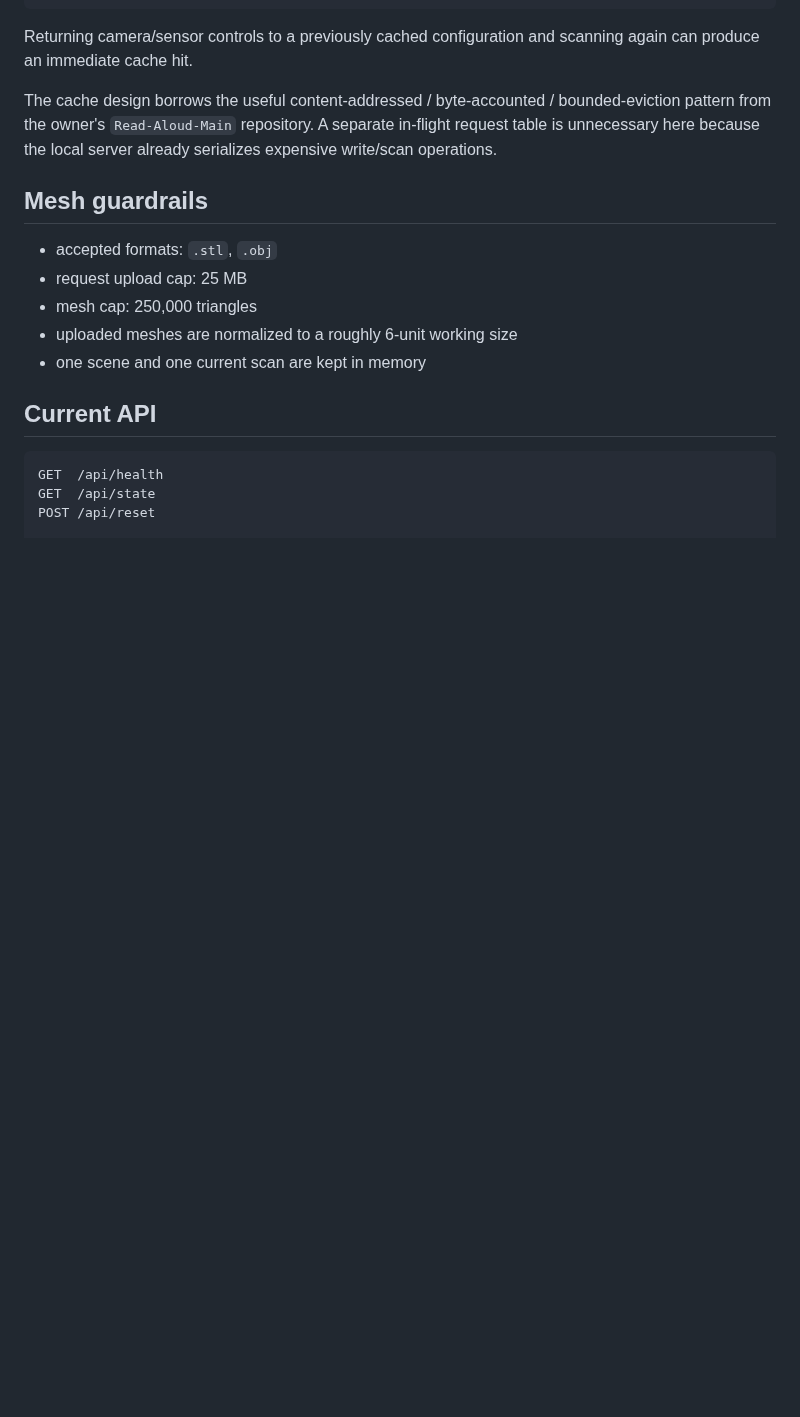
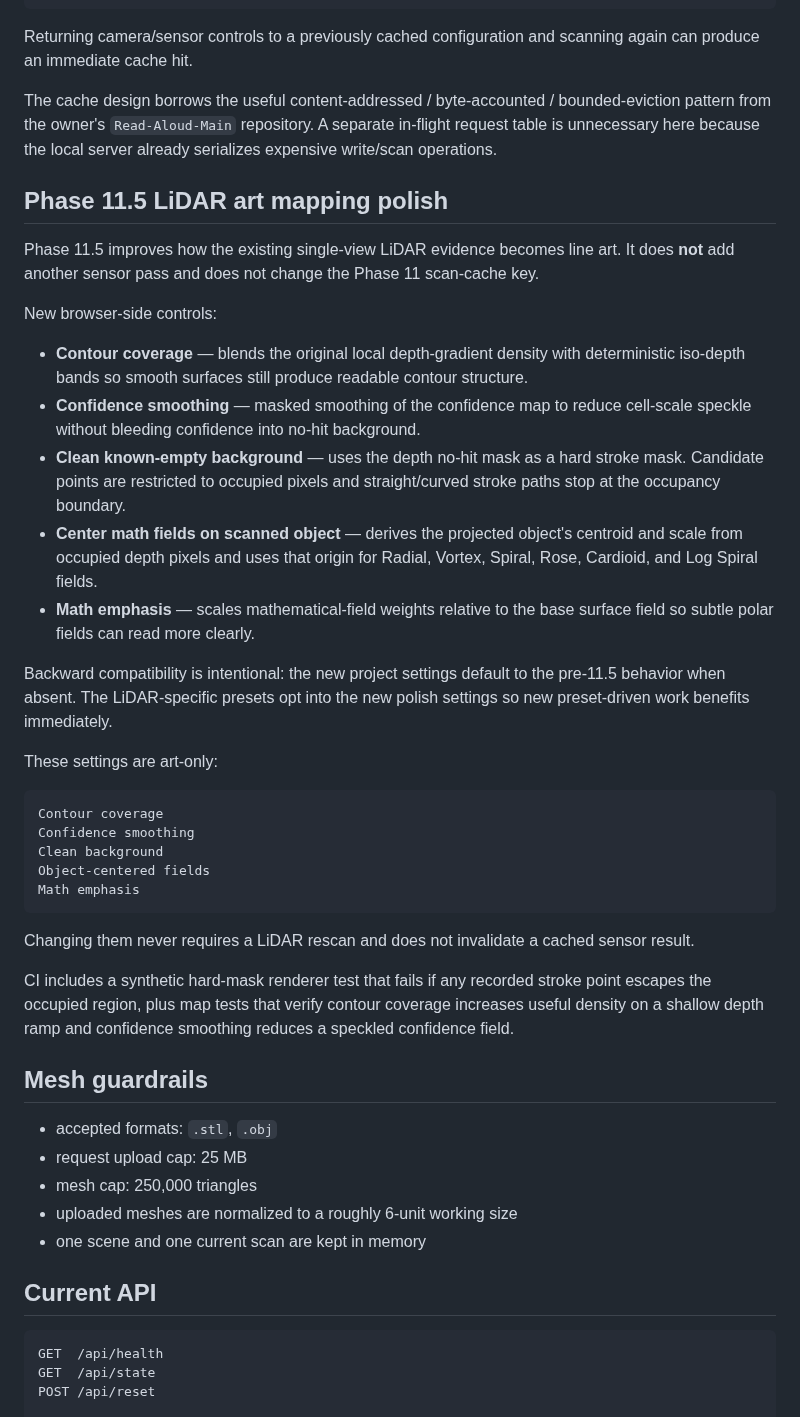
Before and after one commit to steveonw/3d-line-art, a Markdown page: README.md, the part around the change. Drawn GitHub-style; blank space fills up the shorter version.

Commit message:
Phase 11.5: document LiDAR art mapping polish

````diff
--- a/README.md
+++ b/README.md
@@ -598,6 +598,34 @@ Returning camera/sensor controls to a previously cached configuration and scanni
 
 The cache design borrows the useful content-addressed / byte-accounted / bounded-eviction pattern from the owner's `Read-Aloud-Main` repository. A separate in-flight request table is unnecessary here because the local server already serializes expensive write/scan operations.
 
+## Phase 11.5 LiDAR art mapping polish
+
+Phase 11.5 improves how the existing single-view LiDAR evidence becomes line art. It does **not** add another sensor pass and does not change the Phase 11 scan-cache key.
+
+New browser-side controls:
+
+- **Contour coverage** — blends the original local depth-gradient density with deterministic iso-depth bands so smooth surfaces still produce readable contour structure.
+- **Confidence smoothing** — masked smoothing of the confidence map to reduce cell-scale speckle without bleeding confidence into no-hit background.
+- **Clean known-empty background** — uses the depth no-hit mask as a hard stroke mask. Candidate points are restricted to occupied pixels and straight/curved stroke paths stop at the occupancy boundary.
+- **Center math fields on scanned object** — derives the projected object's centroid and scale from occupied depth pixels and uses that origin for Radial, Vortex, Spiral, Rose, Cardioid, and Log Spiral fields.
+- **Math emphasis** — scales mathematical-field weights relative to the base surface field so subtle polar fields can read more clearly.
+
+Backward compatibility is intentional: the new project settings default to the pre-11.5 behavior when absent. The LiDAR-specific presets opt into the new polish settings so new preset-driven work benefits immediately.
+
+These settings are art-only:
+
+```text
+Contour coverage
+Confidence smoothing
+Clean background
+Object-centered fields
+Math emphasis
+```
+
+Changing them never requires a LiDAR rescan and does not invalidate a cached sensor result.
+
+CI includes a synthetic hard-mask renderer test that fails if any recorded stroke point escapes the occupied region, plus map tests that verify contour coverage increases useful density on a shallow depth ramp and confidence smoothing reduces a speckled confidence field.
+
 ## Mesh guardrails
 
 - accepted formats: `.stl`, `.obj`
````
